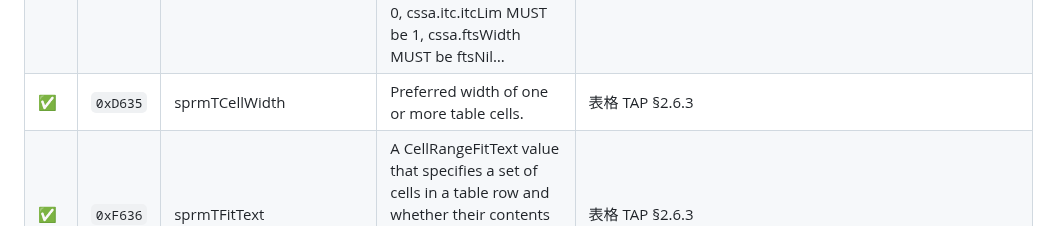
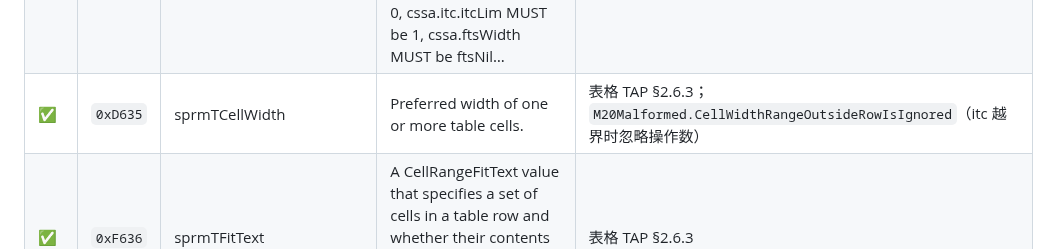
Before and after one commit to congduan/doccraft, a Markdown page: docs/SPRM-COVERAGE.md, the part around the change. GitHub-like rendering.

```diff
--- a/docs/SPRM-COVERAGE.md
+++ b/docs/SPRM-COVERAGE.md
@@ -258,7 +258,7 @@
 | ✅ | `0xD632` | sprmTCellPadding | A CSSAOperand value that specifies the cell margin for one or more cell sides. cssa.ftsWidth MUST be ftsNil (0x00) or ftsDxa (0x03). | 表格 TAP §2.6.3；`M3Batch3.TableCellPaddingIgnoresEmptyCellRange`；`M3Batch3.TableCellPaddingClampsRangeToRow`；`M3Batch3.TableCellPaddingStillRejectsMalformedOperands` |
 | ✅ | `0xD633` | sprmTCellSpacingDefault | A CSSAOperand that specifies the cell spacing for each cell in the entire row. cssa.itc.itcFirst MUST be 0, cssa.itc.itcLim MUST be 1, cssa.grfbrc MUST be fbrcSidesOnly (0x0F), cssa.ftsWidth… | 表格 TAP §2.6.3 |
 | ✅ | `0xD634` | sprmTCellPaddingDefault | A CSSAOperand that specifies the cell margin for one or more cell sides for each cell in the entire row. cssa.itc.itcFirst MUST be 0, cssa.itc.itcLim MUST be 1, cssa.ftsWidth MUST be ftsNil… | 表格 TAP §2.6.3 |
-| ✅ | `0xD635` | sprmTCellWidth | Preferred width of one or more table cells. | 表格 TAP §2.6.3 |
+| ✅ | `0xD635` | sprmTCellWidth | Preferred width of one or more table cells. | 表格 TAP §2.6.3；`M20Malformed.CellWidthRangeOutsideRowIsIgnored`（itc 越界时忽略操作数） |
 | ✅ | `0xF636` | sprmTFitText | A CellRangeFitText value that specifies a set of cells in a table row and whether their contents are to be stretched or compressed to exactly fill their widths. | 表格 TAP §2.6.3 |
 | ✅ | `0xD639` | sprmTFCellNoWrap | A CellRangeNoWrap value that specifies a set of cells in a table row and whether their contents wrap over multiple lines. | 表格 TAP §2.6.3 |
 | ✅ | `0x563A` | sprmTIstd | An unsigned integer value that specifies the istd value of a table style to apply. | 表格 TAP §2.6.3；w:tblStyle；M3Batch7.TableStyleAndFloatingPosition |
```
Also changed, not shown: docs/KNOWN-SIMPLIFICATIONS.md (+15 -1 lines).
